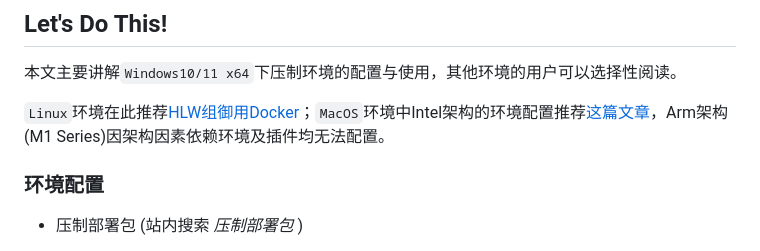
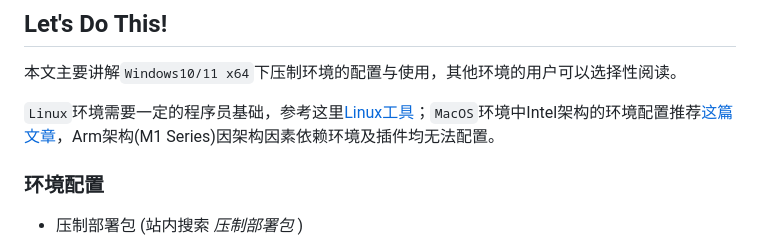
Before and after one commit to FXXS-Encoder/FXXS-Encode-Guide, a Markdown page: Others/FXXS新手压制流程(参考，未检查完).md, the part around the change printed below. Rendered like a GitHub page.

Commit message:
Update FXXS新手压制流程(参考，未检查完).md
一些连接维护，取消docker

````diff
--- a/Others/FXXS新手压制流程(参考，未检查完).md
+++ b/Others/FXXS新手压制流程(参考，未检查完).md
@@ -20,7 +20,7 @@
 
 本文主要讲解```Windows10/11 x64```下压制环境的配置与使用，其他环境的用户可以选择性阅读。
 
-```Linux```环境在此推荐[HLW组御用Docker](https://github.com/gzycode39/docker-vapoursynth-yuuno/)；```MacOS```环境中Intel架构的环境配置推荐[这篇文章](https://forum.doom9.org/showthread.php?p=1907899)，Arm架构(M1 Series)因架构因素依赖环境及插件均无法配置。
+```Linux```环境需要一定的程序员基础，参考这里[Linux工具](https://github.com/ted423/FXXS-Encode-Guide/blob/main/2.%20Tools/Linux.md)；```MacOS```环境中Intel架构的环境配置推荐[这篇文章](https://forum.doom9.org/showthread.php?p=1907899)，Arm架构(M1 Series)因架构因素依赖环境及插件均无法配置。
 
 ### 环境配置
 
````
Also changed, not shown: other parts of Others/FXXS新手压制流程(参考，未检查完).md (+1 -1 lines).
